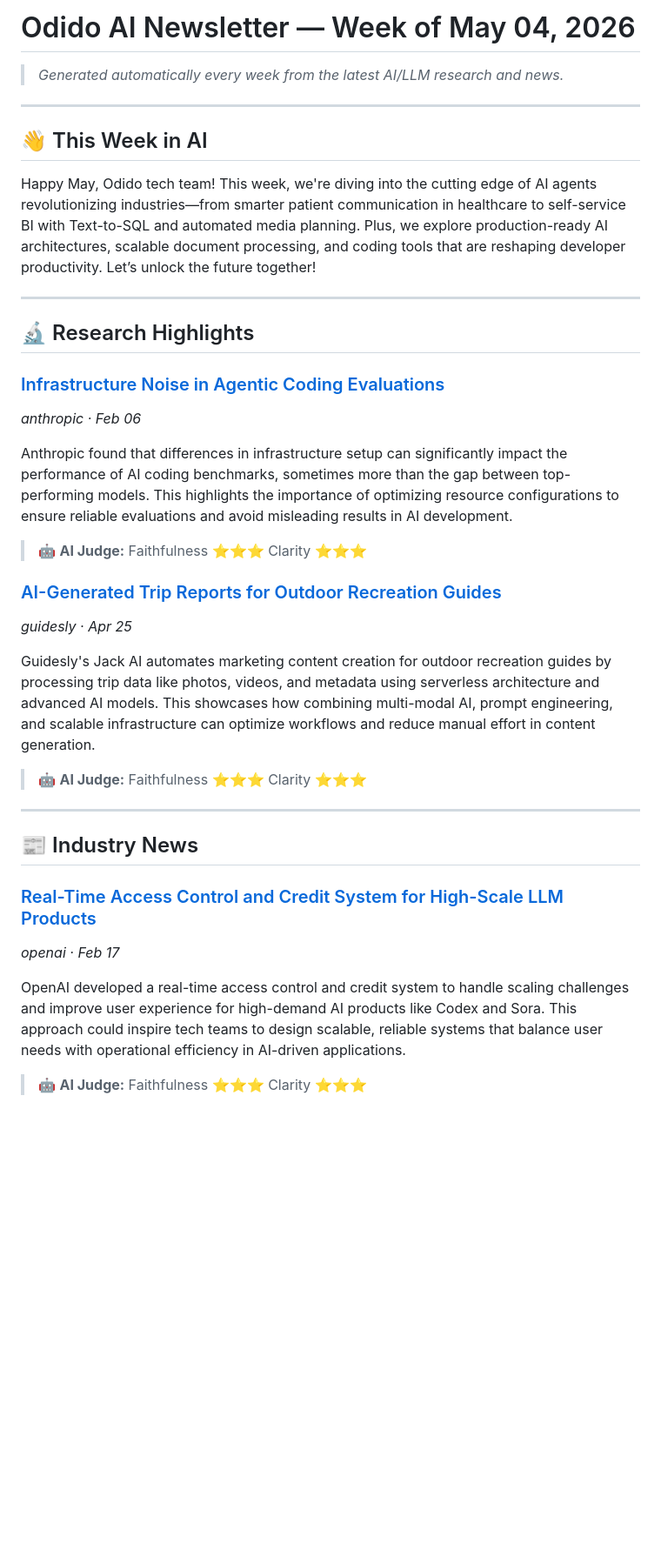
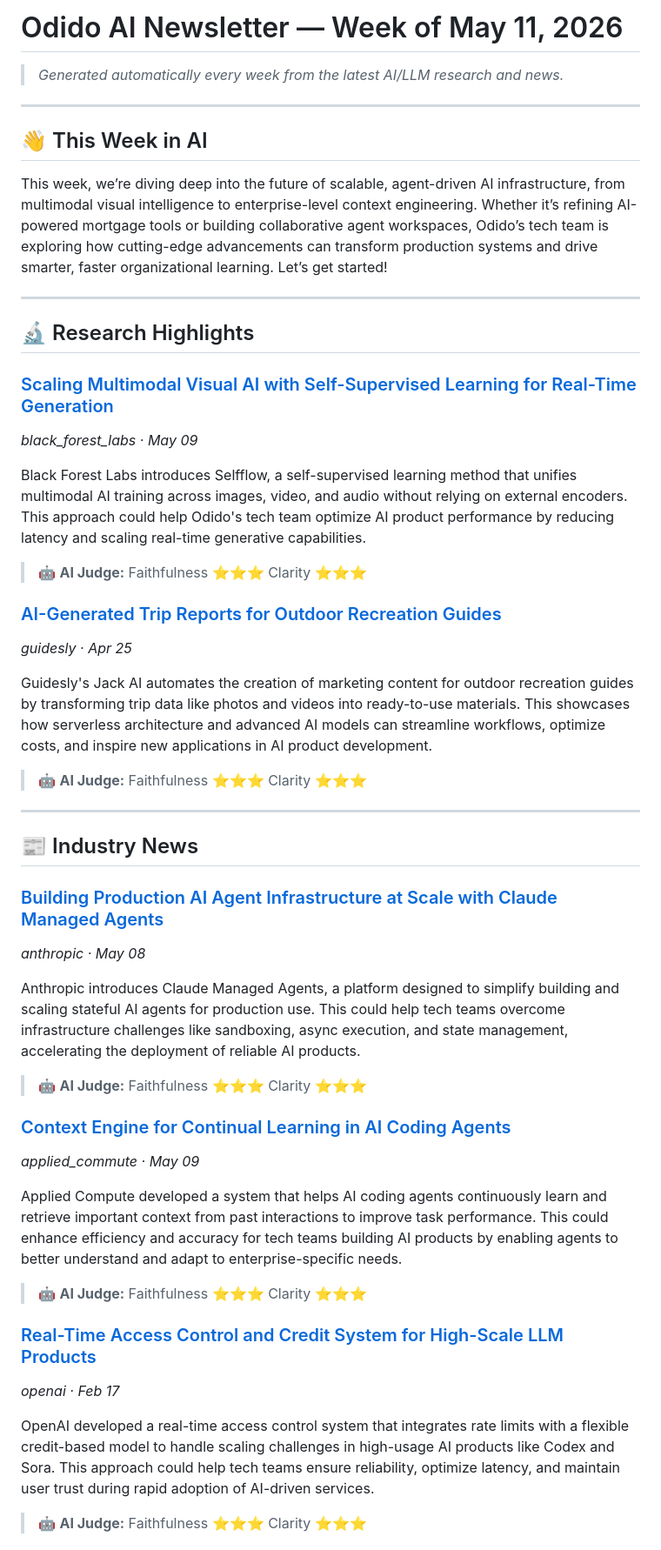
Before and after one commit to Kshitij-AI-Architect/odido-ai-newsletter, a Markdown page: newsletter.md, the part around one of its changes. Shown at 87% size. Drawn GitHub-style; blank space fills up the shorter version.

```diff
--- a/newsletter.md
+++ b/newsletter.md
@@ -1,4 +1,4 @@
-# Odido AI Newsletter — Week of May 04, 2026
+# Odido AI Newsletter — Week of May 11, 2026
 
 > *Generated automatically every week from the latest AI/LLM research and news.*
 
@@ -6,23 +6,23 @@
 
 ## 👋 This Week in AI
 
-Happy May, Odido tech team! This week, we're diving into the cutting edge of AI agents revolutionizing industries—from smarter patient communication in healthcare to self-service BI with Text-to-SQL and automated media planning. Plus, we explore production-ready AI architectures, scalable document processing, and coding tools that are reshaping developer productivity. Let’s unlock the future together!
+This week, we’re diving deep into the future of scalable, agent-driven AI infrastructure, from multimodal visual intelligence to enterprise-level context engineering. Whether it’s refining AI-powered mortgage tools or building collaborative agent workspaces, Odido’s tech team is exploring how cutting-edge advancements can transform production systems and drive smarter, faster organizational learning. Let’s get started!
 
 ---
 
 ## 🔬 Research Highlights
 
-### [Infrastructure Noise in Agentic Coding Evaluations](https://www.zenml.io/llmops-database/infrastructure-noise-in-agentic-coding-evaluations)
-*anthropic · Feb 06*
+### [Scaling Multimodal Visual AI with Self-Supervised Learning for Real-Time Generation](https://www.zenml.io/llmops-database/scaling-multimodal-visual-ai-with-self-supervised-learning-for-real-time-generation)
+*black_forest_labs · May 09*
 
-Anthropic found that differences in infrastructure setup can significantly impact the performance of AI coding benchmarks, sometimes more than the gap between top-performing models. This highlights the importance of optimizing resource configurations to ensure reliable evaluations and avoid misleading results in AI development.
+Black Forest Labs introduces Selfflow, a self-supervised learning method that unifies multimodal AI training across images, video, and audio without relying on external encoders. This approach could help Odido's tech team optimize AI product performance by reducing latency and scaling real-time generative capabilities.
 
 > 🤖 **AI Judge:** Faithfulness ⭐⭐⭐  Clarity ⭐⭐⭐
 
 ### [AI-Generated Trip Reports for Outdoor Recreation Guides](https://www.zenml.io/llmops-database/ai-generated-trip-reports-for-outdoor-recreation-guides)
 *guidesly · Apr 25*
 
-Guidesly's Jack AI automates marketing content creation for outdoor recreation guides by processing trip data like photos, videos, and metadata using serverless architecture and advanced AI models. This showcases how combining multi-modal AI, prompt engineering, and scalable infrastructure can optimize workflows and reduce manual effort in content generation.
+Guidesly's Jack AI automates the creation of marketing content for outdoor recreation guides by transforming trip data like photos and videos into ready-to-use materials. This showcases how serverless architecture and advanced AI models can streamline workflows, optimize costs, and inspire new applications in AI product development.
 
 > 🤖 **AI Judge:** Faithfulness ⭐⭐⭐  Clarity ⭐⭐⭐
 
@@ -30,10 +30,24 @@ Guidesly's Jack AI automates marketing content creation for outdoor recreation g
 
 ## 📰 Industry News
 
+### [Building Production AI Agent Infrastructure at Scale with Claude Managed Agents](https://www.zenml.io/llmops-database/building-production-ai-agent-infrastructure-at-scale-with-claude-managed-agents)
+*anthropic · May 08*
+
+Anthropic introduces Claude Managed Agents, a platform designed to simplify building and scaling stateful AI agents for production use. This could help tech teams overcome infrastructure challenges like sandboxing, async execution, and state management, accelerating the deployment of reliable AI products.
+
+> 🤖 **AI Judge:** Faithfulness ⭐⭐⭐  Clarity ⭐⭐⭐
+
+### [Context Engine for Continual Learning in AI Coding Agents](https://www.zenml.io/llmops-database/context-engine-for-continual-learning-in-ai-coding-agents)
+*applied_commute · May 09*
+
+Applied Compute developed a system that helps AI coding agents continuously learn and retrieve important context from past interactions to improve task performance. This could enhance efficiency and accuracy for tech teams building AI products by enabling agents to better understand and adapt to enterprise-specific needs.
+
+> 🤖 **AI Judge:** Faithfulness ⭐⭐⭐  Clarity ⭐⭐⭐
+
 ### [Real-Time Access Control and Credit System for High-Scale LLM Products](https://www.zenml.io/llmops-database/real-time-access-control-and-credit-system-for-high-scale-llm-products)
 *openai · Feb 17*
 
-OpenAI developed a real-time access control and credit system to handle scaling challenges and improve user experience for high-demand AI products like Codex and Sora. This approach could inspire tech teams to design scalable, reliable systems that balance user needs with operational efficiency in AI-driven applications.
+OpenAI developed a real-time access control system that integrates rate limits with a flexible credit-based model to handle scaling challenges in high-usage AI products like Codex and Sora. This approach could help tech teams ensure reliability, optimize latency, and maintain user trust during rapid adoption of AI-driven services.
 
 > 🤖 **AI Judge:** Faithfulness ⭐⭐⭐  Clarity ⭐⭐⭐
 
```
Also changed, not shown: other parts of newsletter.md (+31 -45 lines).
